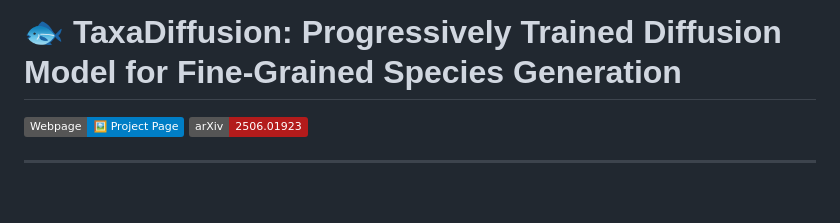
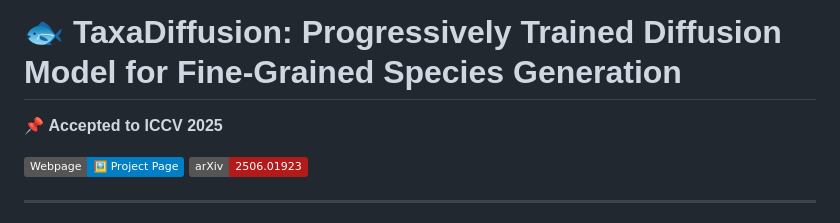
Before and after one commit to aminK8/TaxaDiffusion, a Markdown page: README.md, the part around the change. GitHub-like rendering; badges without logos; blank space fills up the shorter version.

```diff
--- a/README.md
+++ b/README.md
@@ -1,5 +1,6 @@
 # 🐟 TaxaDiffusion: Progressively Trained Diffusion Model for Fine-Grained Species Generation
 
+📌 **Accepted to ICCV 2025**
 
 [![Project Page](https://img.shields.io/badge/Webpage-🖼️%20Project%20Page-blue)](https://amink8.github.io/TaxaDiffusion/)
 [![arXiv](https://img.shields.io/badge/arXiv-2506.01923-b31b1b.svg)](https://arxiv.org/pdf/2506.01923)
```
